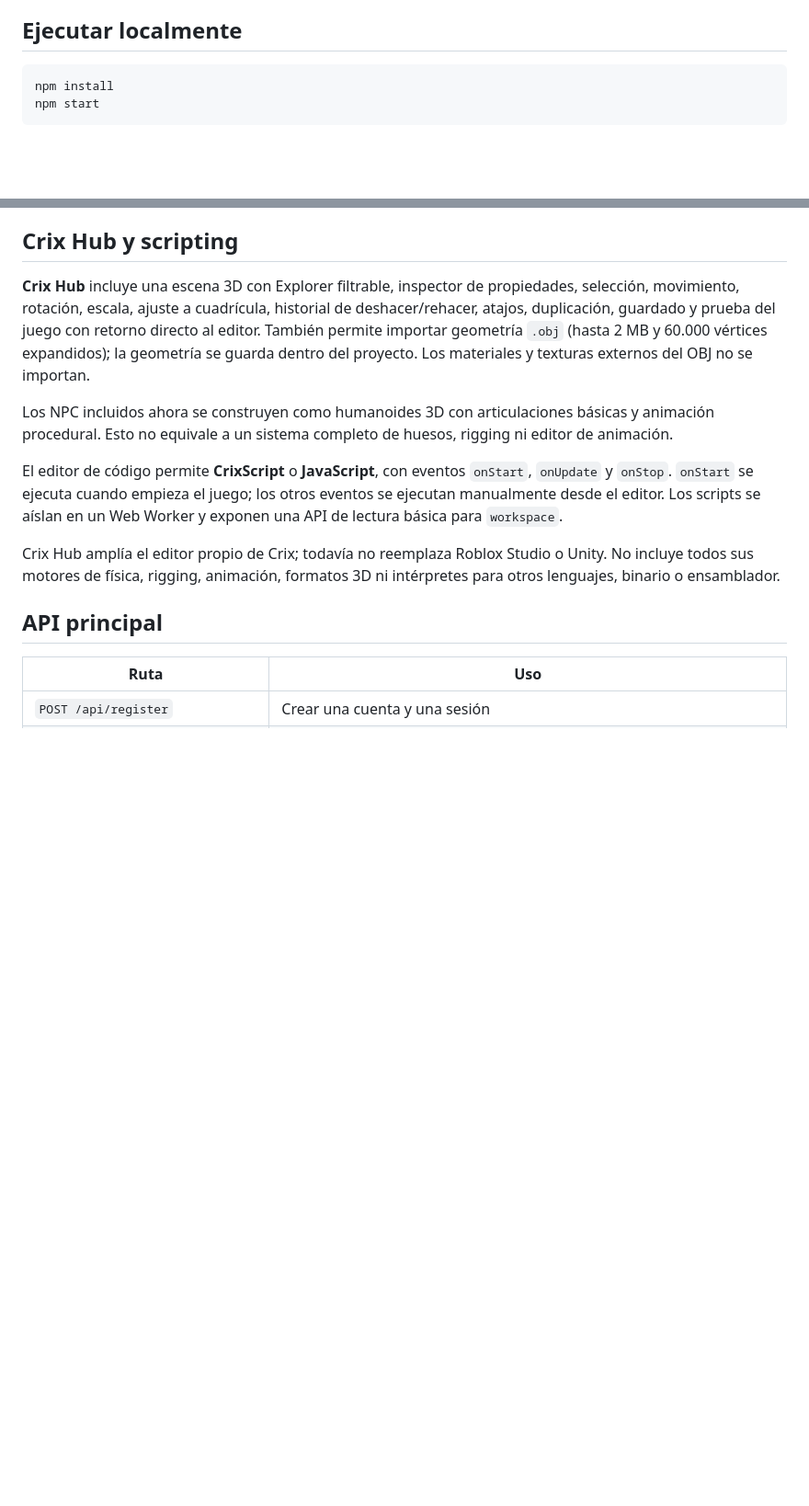
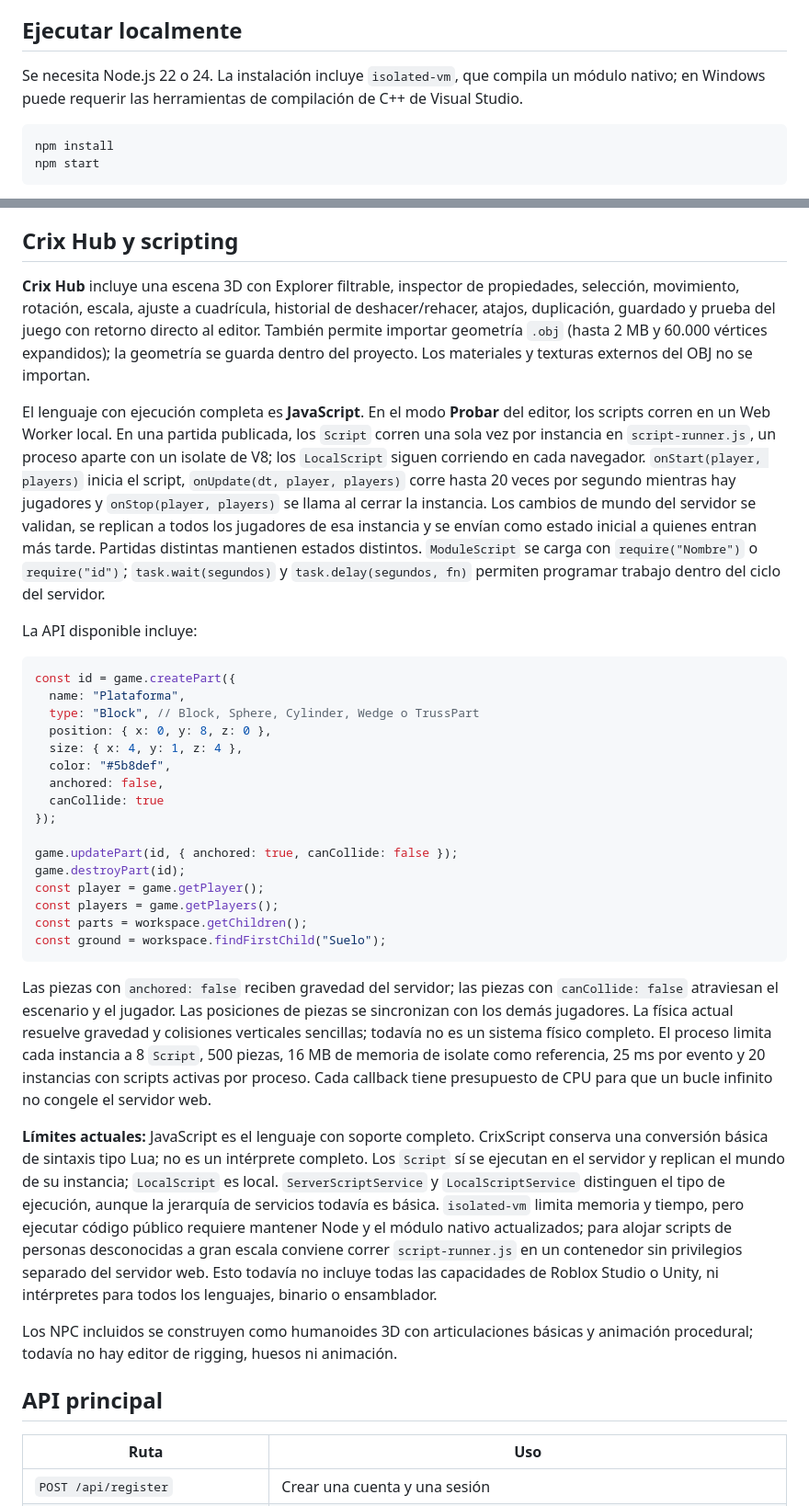
Before and after one commit to santiscappini12-ui/crix-server, a Markdown page: README.md, 2 parts joined by grey strips. Shown at 92% size. Drawn GitHub-style; blank space fills up the shorter version.

Commit message:
Enhance README with Node.js requirements and Crix Hub details
Updated README.md to include requirements for Node.js and expanded details on Crix Hub features, scripting capabilities, and API usage.

````diff
--- a/README.md
+++ b/README.md
@@ -3,6 +3,8 @@
 Crix es una plataforma web social de juegos y creación con cuentas compartidas, publicación de mapas, apps HTML y videos, foros y juego multijugador con Node.js, Express y Socket.IO. La interfaz también se puede instalar como una aplicación web progresiva (PWA).
 
 ## Ejecutar localmente
+
+Se necesita Node.js 22 o 24. La instalación incluye `isolated-vm`, que compila un módulo nativo; en Windows puede requerir las herramientas de compilación de C++ de Visual Studio.
 
 ```bash
 npm install
@@ -50,11 +52,34 @@ Crix no agrega filtros de moderación de contenido. La privacidad de las publica
 
 **Crix Hub** incluye una escena 3D con Explorer filtrable, inspector de propiedades, selección, movimiento, rotación, escala, ajuste a cuadrícula, historial de deshacer/rehacer, atajos, duplicación, guardado y prueba del juego con retorno directo al editor. También permite importar geometría `.obj` (hasta 2 MB y 60.000 vértices expandidos); la geometría se guarda dentro del proyecto. Los materiales y texturas externos del OBJ no se importan.
 
-Los NPC incluidos ahora se construyen como humanoides 3D con articulaciones básicas y animación procedural. Esto no equivale a un sistema completo de huesos, rigging ni editor de animación.
+El lenguaje con ejecución completa es **JavaScript**. En el modo **Probar** del editor, los scripts corren en un Web Worker local. En una partida publicada, los `Script` corren una sola vez por instancia en `script-runner.js`, un proceso aparte con un isolate de V8; los `LocalScript` siguen corriendo en cada navegador. `onStart(player, players)` inicia el script, `onUpdate(dt, player, players)` corre hasta 20 veces por segundo mientras hay jugadores y `onStop(player, players)` se llama al cerrar la instancia. Los cambios de mundo del servidor se validan, se replican a todos los jugadores de esa instancia y se envían como estado inicial a quienes entran más tarde. Partidas distintas mantienen estados distintos. `ModuleScript` se carga con `require("Nombre")` o `require("id")`; `task.wait(segundos)` y `task.delay(segundos, fn)` permiten programar trabajo dentro del ciclo del servidor.
 
-El editor de código permite **CrixScript** o **JavaScript**, con eventos `onStart`, `onUpdate` y `onStop`. `onStart` se ejecuta cuando empieza el juego; los otros eventos se ejecutan manualmente desde el editor. Los scripts se aíslan en un Web Worker y exponen una API de lectura básica para `workspace`.
+La API disponible incluye:
 
-Crix Hub amplía el editor propio de Crix; todavía no reemplaza Roblox Studio o Unity. No incluye todos sus motores de física, rigging, animación, formatos 3D ni intérpretes para otros lenguajes, binario o ensamblador.
+```js
+const id = game.createPart({
+  name: "Plataforma",
+  type: "Block", // Block, Sphere, Cylinder, Wedge o TrussPart
+  position: { x: 0, y: 8, z: 0 },
+  size: { x: 4, y: 1, z: 4 },
+  color: "#5b8def",
+  anchored: false,
+  canCollide: true
+});
+
+game.updatePart(id, { anchored: true, canCollide: false });
+game.destroyPart(id);
+const player = game.getPlayer();
+const players = game.getPlayers();
+const parts = workspace.getChildren();
+const ground = workspace.findFirstChild("Suelo");
+```
+
+Las piezas con `anchored: false` reciben gravedad del servidor; las piezas con `canCollide: false` atraviesan el escenario y el jugador. Las posiciones de piezas se sincronizan con los demás jugadores. La física actual resuelve gravedad y colisiones verticales sencillas; todavía no es un sistema físico completo. El proceso limita cada instancia a 8 `Script`, 500 piezas, 16 MB de memoria de isolate como referencia, 25 ms por evento y 20 instancias con scripts activas por proceso. Cada callback tiene presupuesto de CPU para que un bucle infinito no congele el servidor web.
+
+**Límites actuales:** JavaScript es el lenguaje con soporte completo. CrixScript conserva una conversión básica de sintaxis tipo Lua; no es un intérprete completo. Los `Script` sí se ejecutan en el servidor y replican el mundo de su instancia; `LocalScript` es local. `ServerScriptService` y `LocalScriptService` distinguen el tipo de ejecución, aunque la jerarquía de servicios todavía es básica. `isolated-vm` limita memoria y tiempo, pero ejecutar código público requiere mantener Node y el módulo nativo actualizados; para alojar scripts de personas desconocidas a gran escala conviene correr `script-runner.js` en un contenedor sin privilegios separado del servidor web. Esto todavía no incluye todas las capacidades de Roblox Studio o Unity, ni intérpretes para todos los lenguajes, binario o ensamblador.
+
+Los NPC incluidos se construyen como humanoides 3D con articulaciones básicas y animación procedural; todavía no hay editor de rigging, huesos ni animación.
 
 ## API principal
 
````
